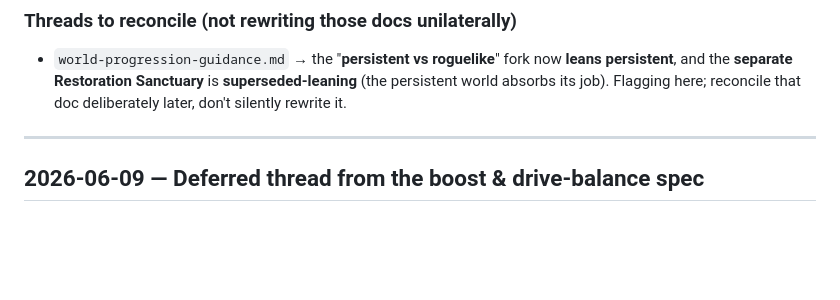
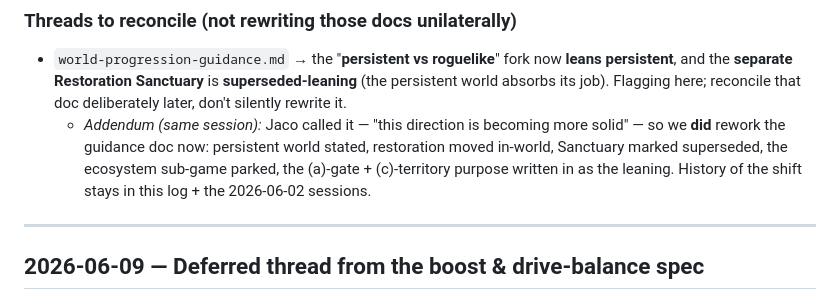
Before and after one commit to Jaxsbr/rigrunner, a Markdown page: docs/ideas.md, the part around the change. Rendered like a GitHub page; blank space fills up the shorter version.

```diff
--- a/docs/ideas.md
+++ b/docs/ideas.md
@@ -93,6 +93,10 @@ pile, when heal a stump, and why."
 - `world-progression-guidance.md` → the "**persistent vs roguelike**" fork now **leans persistent**, and the
   **separate Restoration Sanctuary** is **superseded-leaning** (the persistent world absorbs its job). Flagging
   here; reconcile that doc deliberately later, don't silently rewrite it.
+  - *Addendum (same session):* Jaco called it — "this direction is becoming more solid" — so we **did** rework
+    the guidance doc now: persistent world stated, restoration moved in-world, Sanctuary marked superseded, the
+    ecosystem sub-game parked, the (a)-gate + (c)-territory purpose written in as the leaning. History of the
+    shift stays in this log + the 2026-06-02 sessions.
 
 ---
 
```
Also changed, not shown: docs/specs/real-world-and-progression-spec.md (+7 -6 lines), docs/world-progression-guidance.md (+179 -189 lines).
